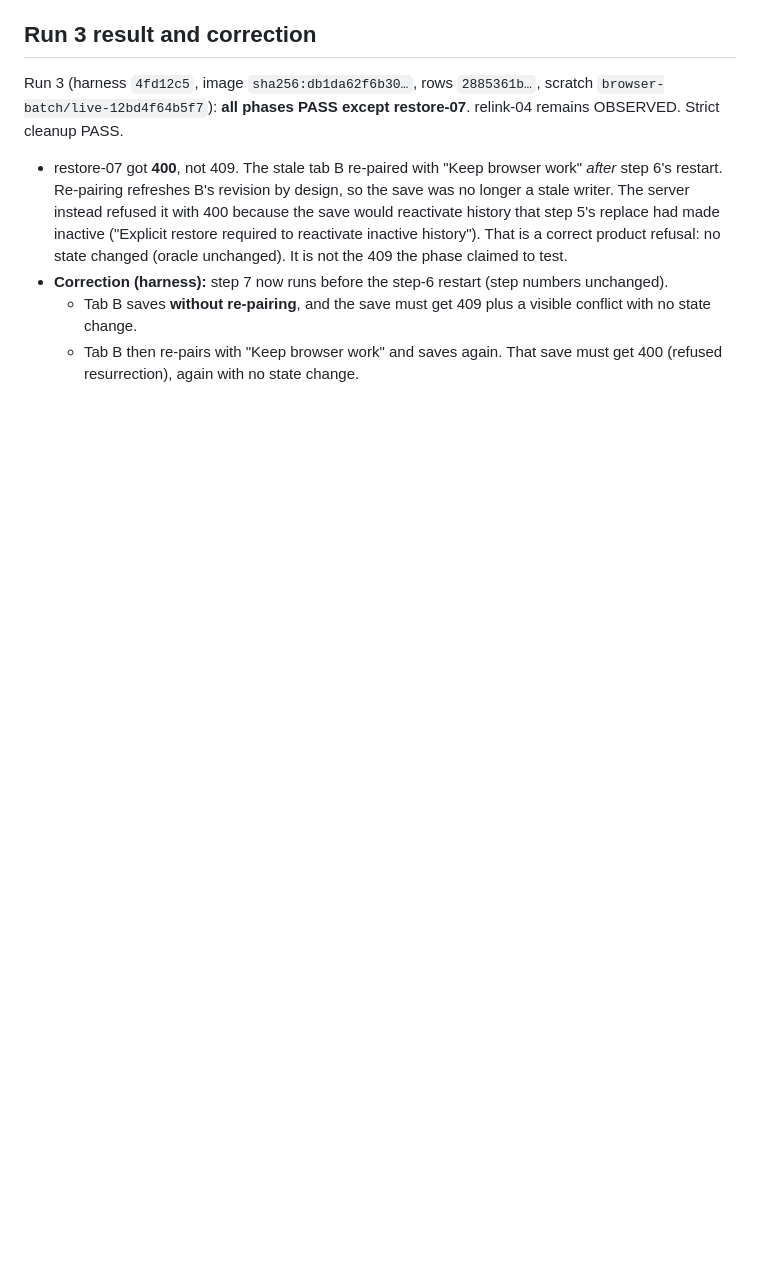
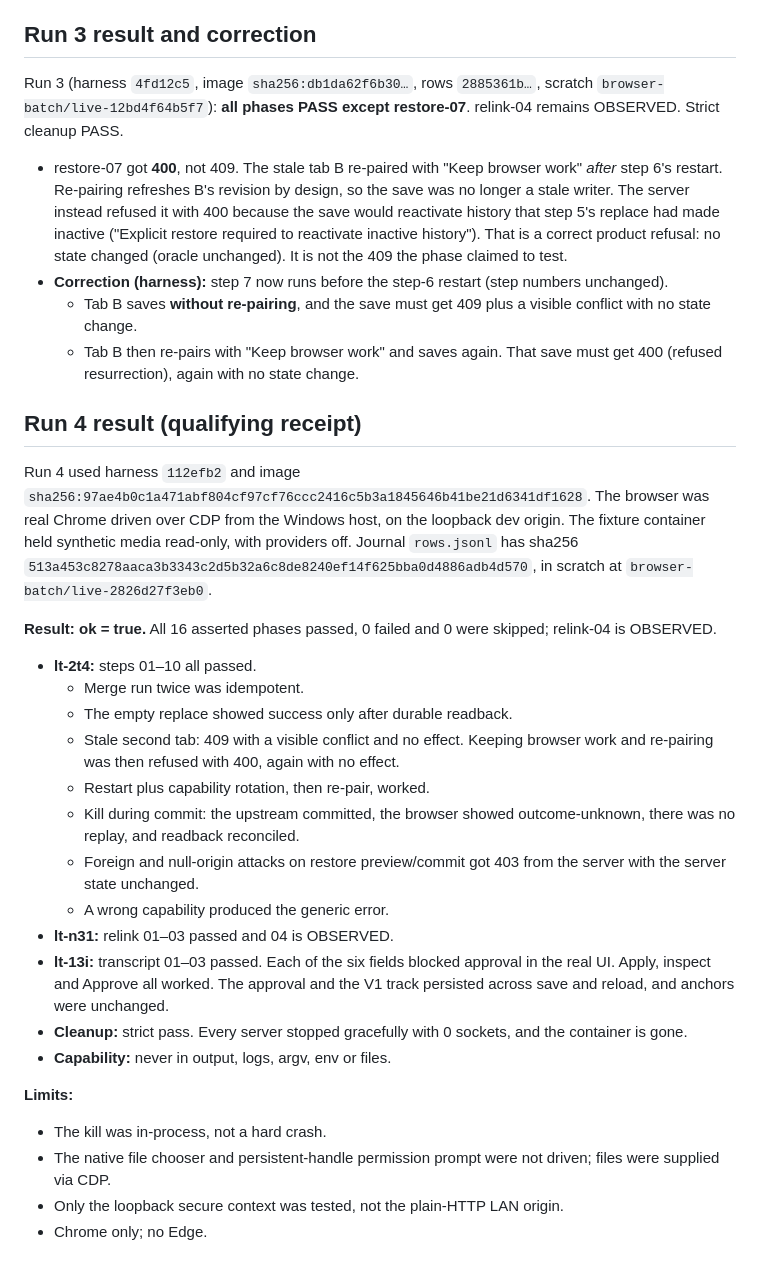
Before and after one commit to rzyns/lingotorte, a Markdown page: docs/dev/browser-qual-batch-plan.md, the part around the change. Drawn GitHub-style; blank space fills up the shorter version.

Commit message:
docs(qual): record run 4 qualifying real-browser receipt

```diff
--- a/docs/dev/browser-qual-batch-plan.md
+++ b/docs/dev/browser-qual-batch-plan.md
@@ -200,3 +200,28 @@ Run 3 (harness `4fd12c5`, image `sha256:db1da62f6b30…`, rows `2885361b…`, sc
 - **Correction (harness):** step 7 now runs before the step-6 restart (step numbers unchanged).
   - Tab B saves **without re-pairing**, and the save must get 409 plus a visible conflict with no state change.
   - Tab B then re-pairs with "Keep browser work" and saves again. That save must get 400 (refused resurrection), again with no state change.
+
+## Run 4 result (qualifying receipt)
+
+Run 4 used harness `112efb2` and image `sha256:97ae4b0c1a471abf804cf97cf76ccc2416c5b3a1845646b41be21d6341df1628`. The browser was real Chrome driven over CDP from the Windows host, on the loopback dev origin. The fixture container held synthetic media read-only, with providers off. Journal `rows.jsonl` has sha256 `513a453c8278aaca3b3343c2d5b32a6c8de8240ef14f625bba0d4886adb4d570`, in scratch at `browser-batch/live-2826d27f3eb0`.
+
+**Result: ok = true.** All 16 asserted phases passed, 0 failed and 0 were skipped; relink-04 is OBSERVED.
+
+- **lt-2t4:** steps 01–10 all passed.
+  - Merge run twice was idempotent.
+  - The empty replace showed success only after durable readback.
+  - Stale second tab: 409 with a visible conflict and no effect. Keeping browser work and re-pairing was then refused with 400, again with no effect.
+  - Restart plus capability rotation, then re-pair, worked.
+  - Kill during commit: the upstream committed, the browser showed outcome-unknown, there was no replay, and readback reconciled.
+  - Foreign and null-origin attacks on restore preview/commit got 403 from the server with the server state unchanged.
+  - A wrong capability produced the generic error.
+- **lt-n31:** relink 01–03 passed and 04 is OBSERVED.
+- **lt-13i:** transcript 01–03 passed. Each of the six fields blocked approval in the real UI. Apply, inspect and Approve all worked. The approval and the V1 track persisted across save and reload, and anchors were unchanged.
+- **Cleanup:** strict pass. Every server stopped gracefully with 0 sockets, and the container is gone.
+- **Capability:** never in output, logs, argv, env or files.
+
+**Limits:**
+- The kill was in-process, not a hard crash.
+- The native file chooser and persistent-handle permission prompt were not driven; files were supplied via CDP.
+- Only the loopback secure context was tested, not the plain-HTTP LAN origin.
+- Chrome only; no Edge.
```
